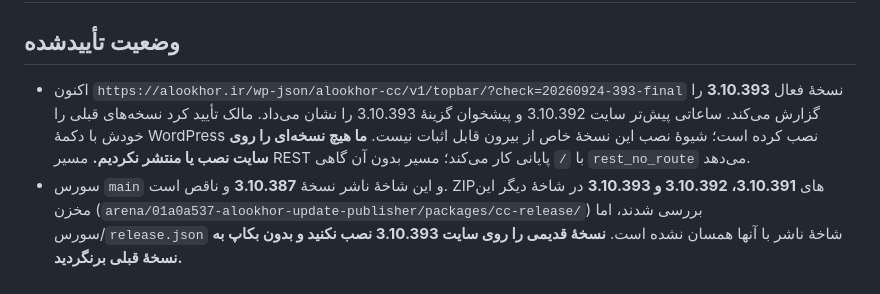
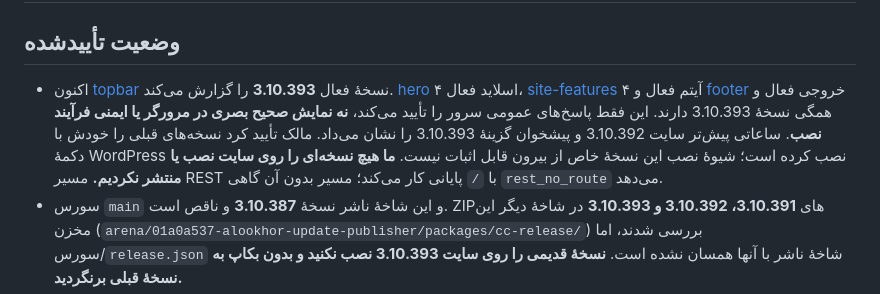
Before and after one commit to emeliijaddd-png/alookhor-update-publisher, a Markdown page: docs/RECOVERY_390.md, the part around the change. Drawn GitHub-style.

Commit message:
docs: record read-only live 393 REST checks
Co-authored-by: arena-agent <297053741+arena-agent@users.noreply.github.com>

```diff
--- a/docs/RECOVERY_390.md
+++ b/docs/RECOVERY_390.md
@@ -2,7 +2,7 @@
 
 ## وضعیت تأییدشده
 
-- اکنون `https://alookhor.ir/wp-json/alookhor-cc/v1/topbar/?check=20260924-393-final` نسخهٔ فعال **3.10.393** را گزارش می‌کند. ساعاتی پیش‌تر سایت 3.10.392 و پیشخوان گزینهٔ 3.10.393 را نشان می‌داد. مالک تأیید کرد نسخه‌های قبلی را خودش با دکمهٔ WordPress نصب کرده است؛ شیوهٔ نصب این نسخهٔ خاص از بیرون قابل اثبات نیست. **ما هیچ نسخه‌ای را روی سایت نصب یا منتشر نکردیم.** مسیر REST با `/` پایانی کار می‌کند؛ مسیر بدون آن گاهی `rest_no_route` می‌دهد.
+- اکنون [topbar](https://alookhor.ir/wp-json/alookhor-cc/v1/topbar/) نسخهٔ فعال **3.10.393** را گزارش می‌کند. [hero](https://alookhor.ir/wp-json/alookhor-cc/v1/hero/) ۴ اسلاید فعال، [site-features](https://alookhor.ir/wp-json/alookhor-cc/v1/site-features/) ۴ آیتم فعال و [footer](https://alookhor.ir/wp-json/alookhor-cc/v1/footer/) خروجی فعال و همگی نسخهٔ 3.10.393 دارند. این فقط پاسخ‌های عمومی سرور را تأیید می‌کند، **نه نمایش صحیح بصری در مرورگر یا ایمنی فرآیند نصب**. ساعاتی پیش‌تر سایت 3.10.392 و پیشخوان گزینهٔ 3.10.393 را نشان می‌داد. مالک تأیید کرد نسخه‌های قبلی را خودش با دکمهٔ WordPress نصب کرده است؛ شیوهٔ نصب این نسخهٔ خاص از بیرون قابل اثبات نیست. **ما هیچ نسخه‌ای را روی سایت نصب یا منتشر نکردیم.** مسیر REST با `/` پایانی کار می‌کند؛ مسیر بدون آن گاهی `rest_no_route` می‌دهد.
 - سورس `main` و این شاخهٔ ناشر نسخهٔ **3.10.387** و ناقص است. ZIPهای **3.10.391، 3.10.392 و 3.10.393** در شاخهٔ دیگر این مخزن (`arena/01a0a537-alookhor-update-publisher/packages/cc-release/`) بررسی شدند، اما سورس/`release.json` شاخهٔ ناشر با آنها همسان نشده است. **نسخهٔ قدیمی را روی سایت 3.10.393 نصب نکنید و بدون بکاپ به نسخهٔ قبلی برنگردید.**
 - `https://updates.alookhor.ir/manifest.json` و ZIP نسخهٔ 3.10.387 از بیرون **HTTP 404** دارند؛ مانیفست `main/public/manifest.json` همچنان 3.10.385 است. کانال **واقعیِ تنظیم‌شده روی وردپرس** طبق تست احراز هویت‌شده اکنون GitHub raw است: وردپرس هنگام اجرای تست به مانیفست 3.10.392 از همان میزبان رسید. این فقط دسترسی خروجی WordPress→raw برای **مانیفست** را اثبات می‌کند، نه دسترسی به CDN، سالم‌بودن ZIP دانلودشده یا اجرای کنترل SHA پیش از نصب.
 - اسکرین‌شات‌های تست cURL از `venusonlineshop.ir` به‌تنهایی اتصال خروجی سرور `alookhor.ir` را مشخص نمی‌کنند.
```
